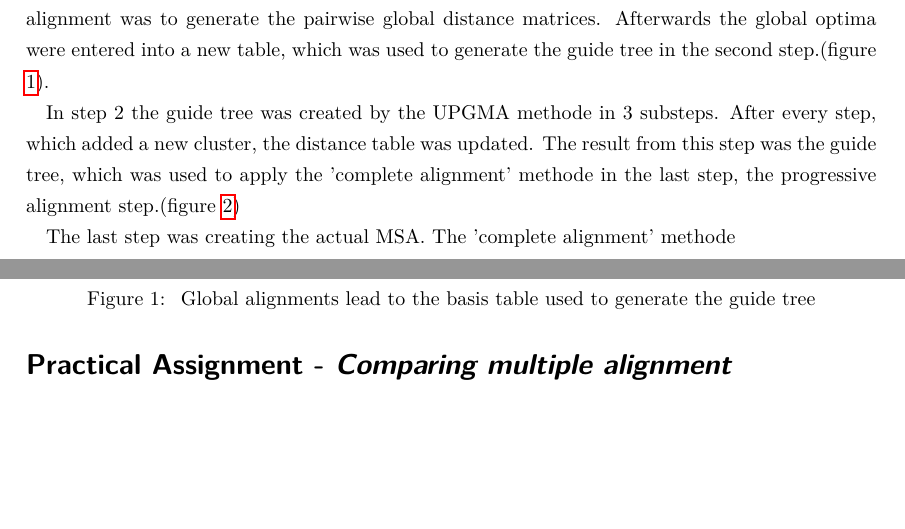
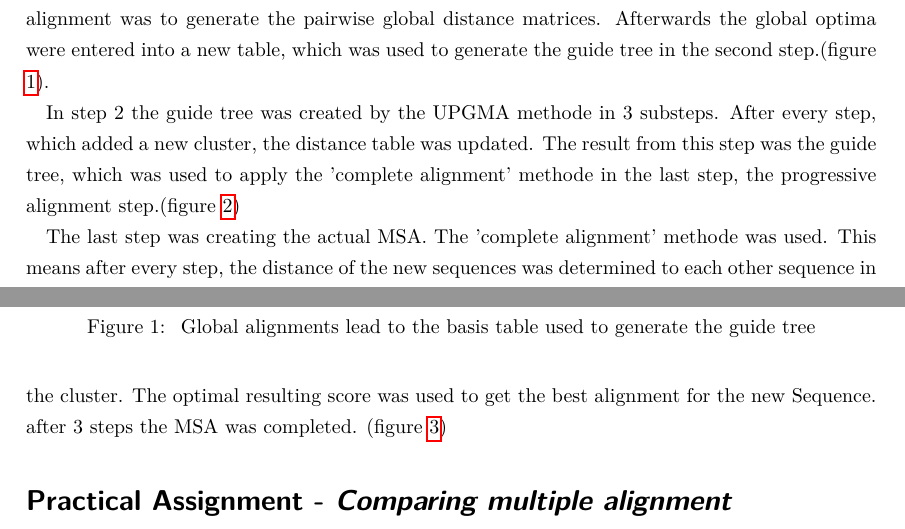
Before and after one commit to RiesBen/BioinformaticsI-Assigments, a LaTeX problem sheet (Assignment IV/Assignment4-Ditz_Schroeder-WS15-16.tex): two parts of pages 1 and 2 of 3, joined at a grey line, cut so that both start at the same text, the shorter picture padded with empty space. Compiled offline with pdfLaTeX.

Commit message:
Exercise final.

```diff
--- a/Assignment IV/Assignment4-Ditz_Schroeder-WS15-16.tex
+++ b/Assignment IV/Assignment4-Ditz_Schroeder-WS15-16.tex
@@ -161,7 +161,7 @@ In step 2 the guide tree was created by the UPGMA methode in 3 substeps. After e
 	\label{guidetree2}
 \end{figure}
 
-The last step was creating the actual MSA. The 'complete alignment' methode
+The last step was creating the actual MSA. The 'complete alignment' methode was used. This means after every step, the distance of the new sequences was determined to each other sequence in the cluster. The optimal resulting score was used to get the best alignment for the new Sequence. after 3 steps the MSA was completed. (figure \ref{completealign})
 \begin{figure}[h]
 	\includegraphics[width=\textwidth]{Img/Exercise2-CompleteAlignment.png}
 	\caption{ Complete alignment methode is used to get an MSA from the guidetree from step 2	}
```
Also changed, not shown: Assignment IV/Assignment4-Ditz_Schroeder-WS15-16.pdf, Assignment IV/Img/Exercise2-CompleteAlignment.png, Assignment IV/Img/Exercise2-DP-Matrix.png, 4 other files.
